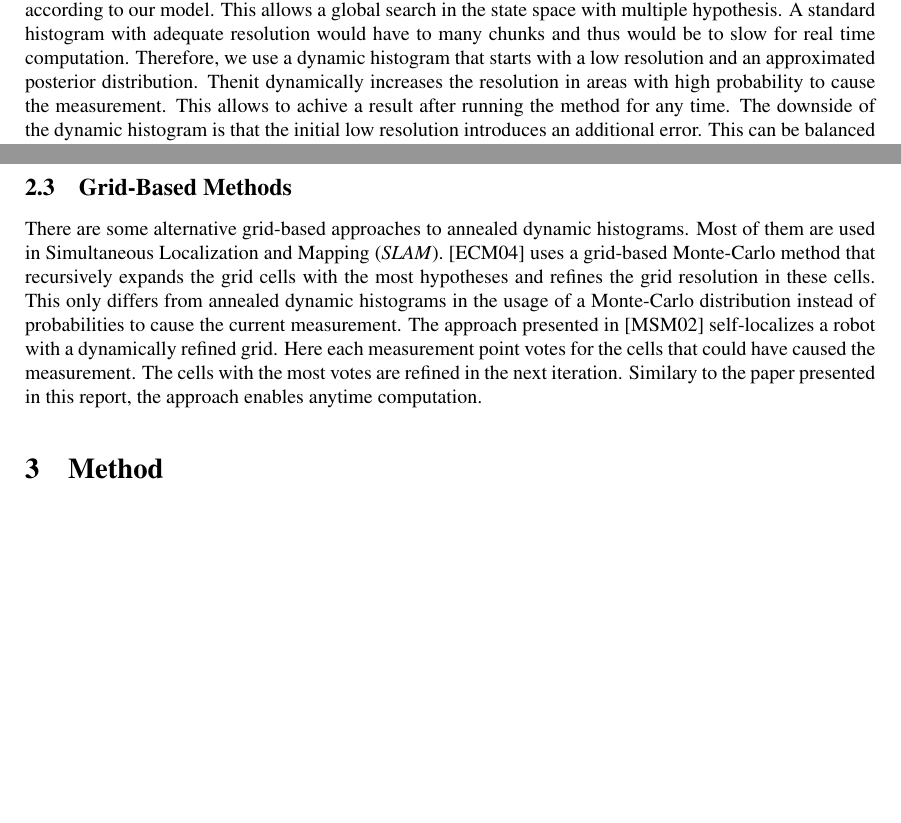
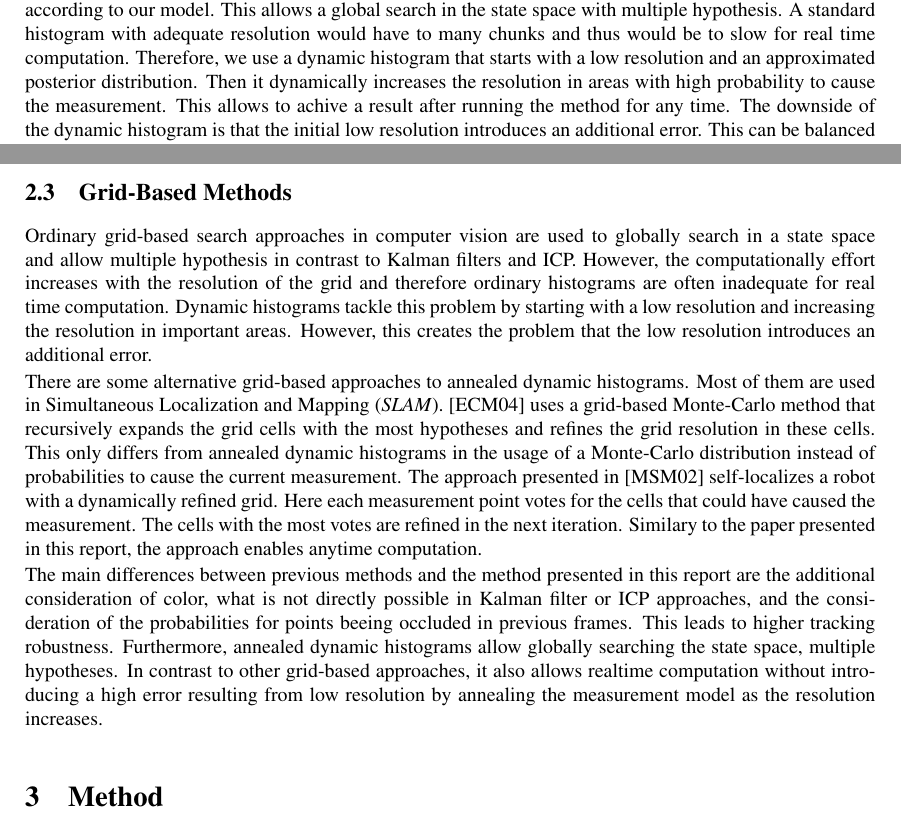
Before and after one commit to lukechencqu/seminar-cvml-robust-anytime-tracking, a LaTeX document (seminar_report.tex): two parts of pages 4 and 6 of 8, joined at a grey line, cut so that both start at the same text, the shorter picture padded with empty space. Compiled offline with pdfLaTeX.

Commit message:
related-work: conclusion/differences to the presented approach

```diff
--- a/seminar_report.tex
+++ b/seminar_report.tex
@@ -197,7 +197,7 @@ with multiple hypothesis. A standard histogram with adequate
 resolution would have to many chunks and thus would be to slow for
 real time computation. Therefore, we use a dynamic histogram that
 starts with a low resolution and an approximated posterior
-distribution. Thenit dynamically increases the resolution in areas
+distribution. Then it dynamically increases the resolution in areas
 with high probability to cause the measurement. This allows to achive
 a result after running the method for any time. The downside of the
 dynamic histogram is that the initial low resolution introduces an
@@ -310,19 +310,40 @@ of missing depth information.
 
 \subsection{Grid-Based Methods}
 \label{sub:grid-based-methods}
+Ordinary grid-based search approaches in computer vision are used to
+globally search in a state space and allow multiple hypothesis in
+contrast to Kalman filters and ICP. However, the computationally
+effort increases with the resolution of the grid and therefore
+ordinary histograms are often inadequate for real time computation.
+Dynamic histograms tackle this problem by starting with a low
+resolution and increasing the resolution in important areas. However,
+this creates the problem that the low resolution introduces an
+additional error.
+
 There are some alternative grid-based approaches to annealed dynamic
 histograms. Most of them are used in Simultaneous Localization and
 Mapping (\textit{SLAM}). \cite{multi-res-grid-slam2} uses a grid-based
-Monte-Carlo method that recursively expands the grid cells with the most
-hypotheses and refines the grid resolution in these cells. This only
-differs from annealed dynamic histograms in the usage of a Monte-Carlo
-distribution instead of probabilities to cause the current
+Monte-Carlo method that recursively expands the grid cells with the
+most hypotheses and refines the grid resolution in these cells. This
+only differs from annealed dynamic histograms in the usage of a
+Monte-Carlo distribution instead of probabilities to cause the current
 measurement. The approach presented in~\cite{multi-res-grid-slam}
 self-localizes a robot with a dynamically refined grid. Here each
 measurement point votes for the cells that could have caused the
 measurement. The cells with the most votes are refined in the next
 iteration. Similary to the paper presented in this report, the
 approach enables anytime computation.
+
+The main differences between previous methods and the method presented
+in this report are the additional consideration of color, what is not
+directly possible in Kalman filter or ICP approaches, and the
+consideration of the probabilities for points beeing occluded in
+previous frames. This leads to higher tracking
+robustness. Furthermore, annealed dynamic histograms allow globally
+searching the state space, multiple hypotheses. In contrast to other
+grid-based approaches, it also allows realtime computation without
+introducing a high error resulting from low resolution by
+annealing the measurement model as the resolution increases.
 
 % +++++++++++++++++++++++++
 \section{Method}
```
